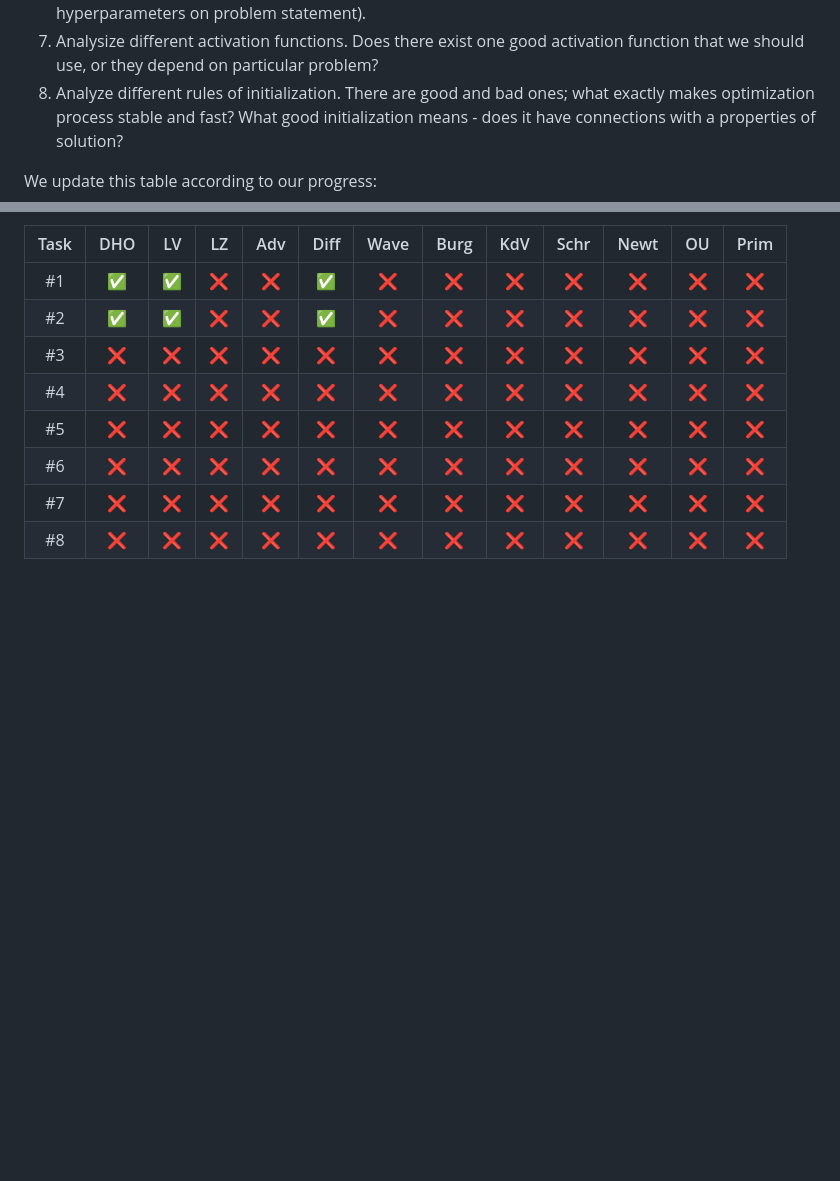
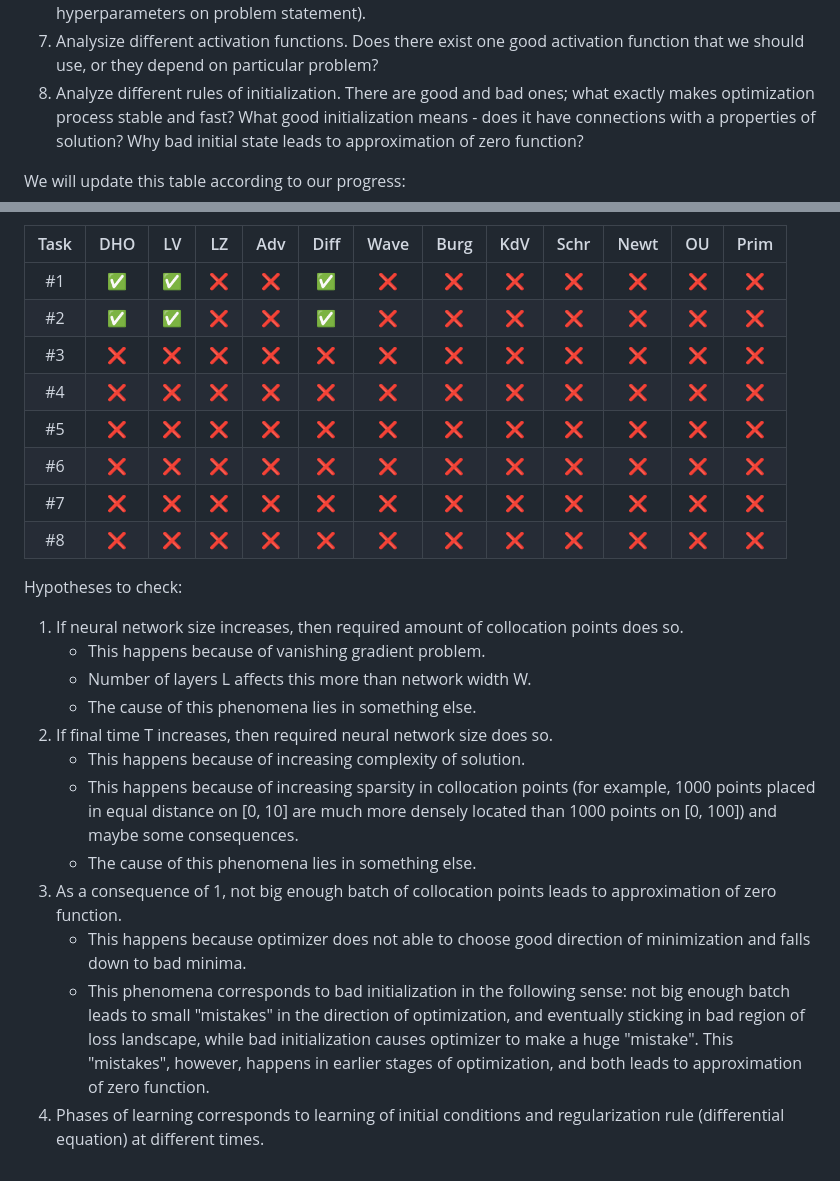
Before and after one commit to DaniilLaptev/pinns, a Markdown page: README.md, 2 parts joined by grey strips. Rendered like a GitHub page; blank space fills up the shorter version.

```diff
--- a/README.md
+++ b/README.md
@@ -37,9 +37,9 @@ Here are the tasks that we choose for our analysis:
 5. Analyze, what makes difference between optimal hyperparameters, and how they are connected with problem statement and solution.
 6. Get one interesting problem statement. Investigate, how does hyperparameters and training process changing with slight changes in problem statement (for example, perturb coefficients, final time T, boundary conditions; this analysis should provide information about smooth dependence of hyperparameters on problem statement).
 7. Analysize different activation functions. Does there exist one good activation function that we should use, or they depend on particular problem?
-8. Analyze different rules of initialization. There are good and bad ones; what exactly makes optimization process stable and fast? What good initialization means - does it have connections with a properties of solution?
+8. Analyze different rules of initialization. There are good and bad ones; what exactly makes optimization process stable and fast? What good initialization means - does it have connections with a properties of solution? Why bad initial state leads to approximation of zero function?
 
-We update this table according to our progress:
+We will update this table according to our progress:
 
 | Task | DHO | LV | LZ | Adv | Diff | Wave | Burg | KdV | Schr | Newt | OU | Prim |
 |:-:|:-:|:-:|:-:|:-:|:-:|:-:|:-:|:-:|:-:|:-:|:-:|:-:|
@@ -51,3 +51,18 @@ We update this table according to our progress:
 | #6 | ❌ | ❌ | ❌ | ❌ | ❌ | ❌ | ❌ | ❌ | ❌ | ❌ | ❌ | ❌ |
 | #7 | ❌ | ❌ | ❌ | ❌ | ❌ | ❌ | ❌ | ❌ | ❌ | ❌ | ❌ | ❌ |
 | #8 | ❌ | ❌ | ❌ | ❌ | ❌ | ❌ | ❌ | ❌ | ❌ | ❌ | ❌ | ❌ |
+
+Hypotheses to check:
+
+1. If neural network size increases, then required amount of collocation points does so.
+   - This happens because of vanishing gradient problem.
+   - Number of layers L affects this more than network width W.
+   - The cause of this phenomena lies in something else.
+2. If final time T increases, then required neural network size does so.
+   - This happens because of increasing complexity of solution.
+   - This happens because of increasing sparsity in collocation points (for example, 1000 points placed in equal distance on [0, 10] are much more densely located than 1000 points on [0, 100]) and maybe some consequences.
+   - The cause of this phenomena lies in something else.
+3. As a consequence of 1, not big enough batch of collocation points leads to approximation of zero function.
+   - This happens because optimizer does not able to choose good direction of minimization and falls down to bad minima.
+   - This phenomena corresponds to bad initialization in the following sense: not big enough batch leads to small "mistakes" in the direction of optimization, and eventually sticking in bad region of loss landscape, while bad initialization causes optimizer to make a huge "mistake". This "mistakes", however, happens in earlier stages of optimization, and both leads to approximation of zero function.
+4. Phases of learning corresponds to learning of initial conditions and regularization rule (differential equation) at different times.
```
